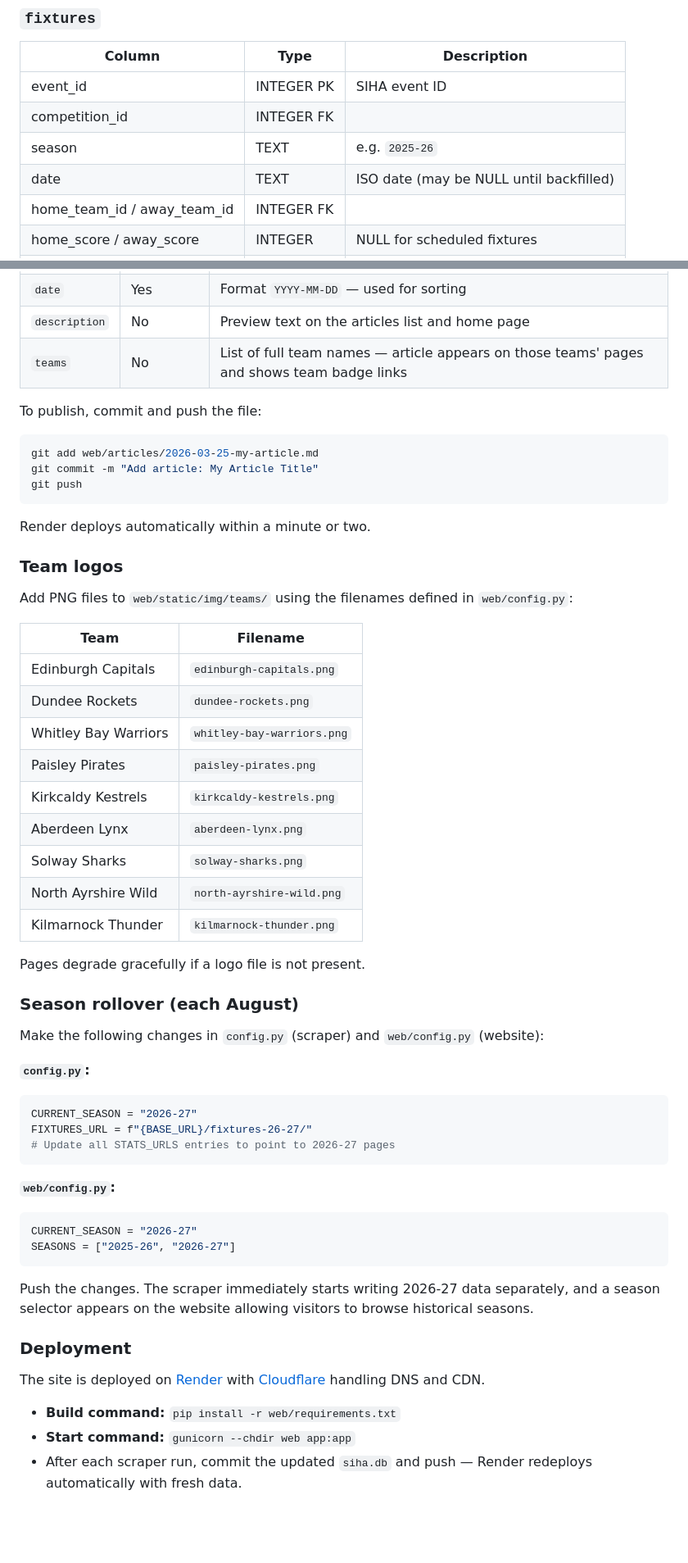
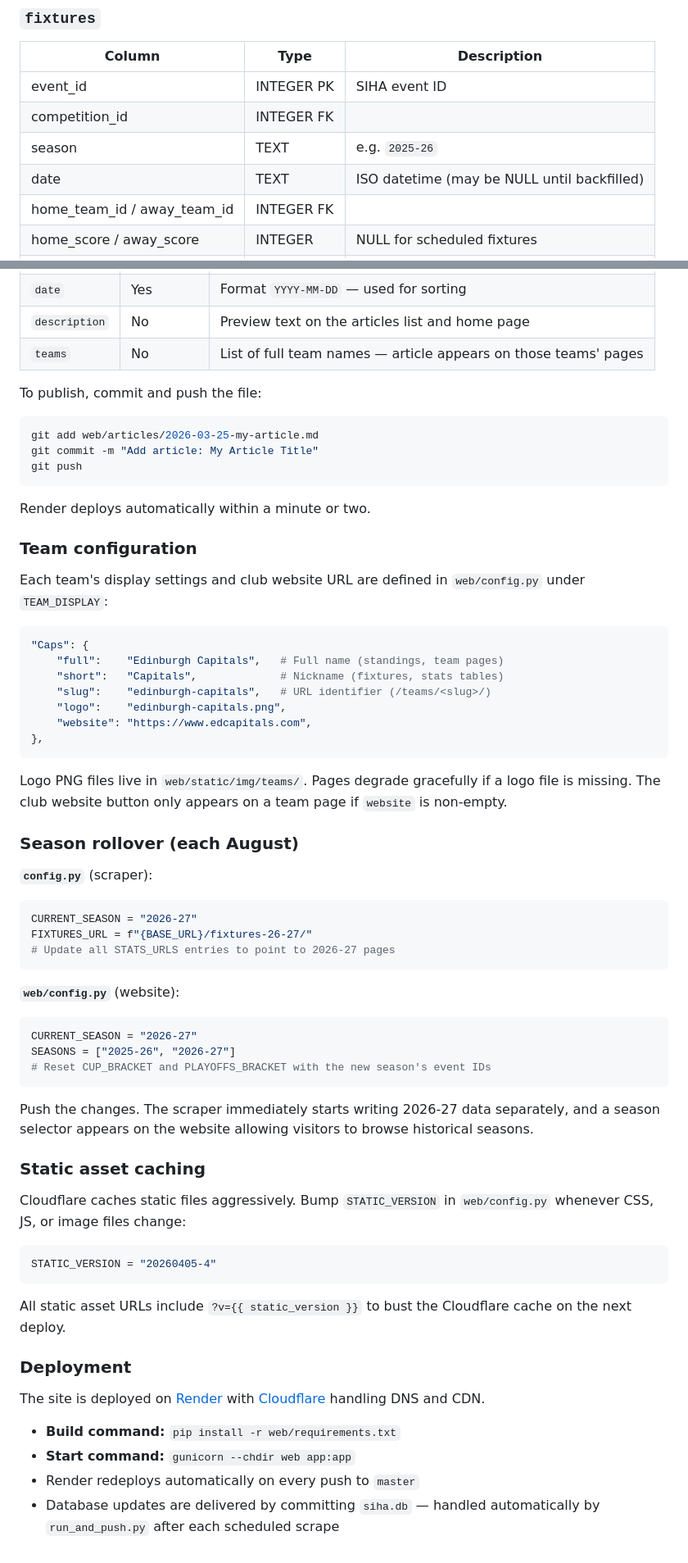
Before and after one commit to kalh96/ice-hockey-scrape, a Markdown page: README.md, 2 parts joined by grey strips. Shown at 82% size. Drawn GitHub-style; blank space fills up the shorter version.

````diff
--- a/README.md
+++ b/README.md
@@ -126,7 +182,7 @@ The database is created and migrated automatically on each scraper run.
 | event_id | INTEGER PK | SIHA event ID |
 | competition_id | INTEGER FK | |
 | season | TEXT | e.g. `2025-26` |
-| date | TEXT | ISO date (may be NULL until backfilled) |
+| date | TEXT | ISO datetime (may be NULL until backfilled) |
 | home_team_id / away_team_id | INTEGER FK | |
 | home_score / away_score | INTEGER | NULL for scheduled fixtures |
 | status | TEXT | `final` or `scheduled` |
@@ -253,7 +318,7 @@ Article content in Markdown here...
 | `title` | Yes | Displayed as the article heading |
 | `date` | Yes | Format `YYYY-MM-DD` — used for sorting |
 | `description` | No | Preview text on the articles list and home page |
-| `teams` | No | List of full team names — article appears on those teams' pages and shows team badge links |
+| `teams` | No | List of full team names — article appears on those teams' pages |
 
 To publish, commit and push the file:
 
@@ -265,42 +330,49 @@ git push
 
 Render deploys automatically within a minute or two.
 
-### Team logos
+### Team configuration
 
-Add PNG files to `web/static/img/teams/` using the filenames defined in `web/config.py`:
+Each team's display settings and club website URL are defined in `web/config.py` under `TEAM_DISPLAY`:
 
-| Team | Filename |
-|------|----------|
-| Edinburgh Capitals | `edinburgh-capitals.png` |
-| Dundee Rockets | `dundee-rockets.png` |
-| Whitley Bay Warriors | `whitley-bay-warriors.png` |
-| Paisley Pirates | `paisley-pirates.png` |
-| Kirkcaldy Kestrels | `kirkcaldy-kestrels.png` |
-| Aberdeen Lynx | `aberdeen-lynx.png` |
-| Solway Sharks | `solway-sharks.png` |
-| North Ayrshire Wild | `north-ayrshire-wild.png` |
-| Kilmarnock Thunder | `kilmarnock-thunder.png` |
+```python
+"Caps": {
+    "full":    "Edinburgh Capitals",   # Full name (standings, team pages)
+    "short":   "Capitals",             # Nickname (fixtures, stats tables)
+    "slug":    "edinburgh-capitals",   # URL identifier (/teams/<slug>/)
+    "logo":    "edinburgh-capitals.png",
+    "website": "https://www.edcapitals.com",
+},
+```
 
-Pages degrade gracefully if a logo file is not present.
+Logo PNG files live in `web/static/img/teams/`. Pages degrade gracefully if a logo file is missing. The club website button only appears on a team page if `website` is non-empty.
 
 ### Season rollover (each August)
 
-Make the following changes in `config.py` (scraper) and `web/config.py` (website):
-
-**`config.py`:**
+**`config.py`** (scraper):
 ```python
 CURRENT_SEASON = "2026-27"
 FIXTURES_URL = f"{BASE_URL}/fixtures-26-27/"
 # Update all STATS_URLS entries to point to 2026-27 pages
 ```
 
-**`web/config.py`:**
+**`web/config.py`** (website):
 ```python
 CURRENT_SEASON = "2026-27"
 SEASONS = ["2025-26", "2026-27"]
+# Reset CUP_BRACKET and PLAYOFFS_BRACKET with the new season's event IDs
 ```
 
 Push the changes. The scraper immediately starts writing 2026-27 data separately, and a season selector appears on the website allowing visitors to browse historical seasons.
+
+### Static asset caching
+
+Cloudflare caches static files aggressively. Bump `STATIC_VERSION` in `web/config.py` whenever CSS, JS, or image files change:
+
+```python
+STATIC_VERSION = "20260405-4"
+```
+
+All static asset URLs include `?v={{ static_version }}` to bust the Cloudflare cache on the next deploy.
 
 ### Deployment
 
@@ -308,4 +380,5 @@ The site is deployed on [Render](https://render.com) with [Cloudflare](https://c
 
 - **Build command:** `pip install -r web/requirements.txt`
 - **Start command:** `gunicorn --chdir web app:app`
-- After each scraper run, commit the updated `siha.db` and push — Render redeploys automatically with fresh data.
+- Render redeploys automatically on every push to `master`
+- Database updates are delivered by committing `siha.db` — handled automatically by `run_and_push.py` after each scheduled scrape
````
Also changed, not shown: other parts of README.md (+95 -30 lines).
